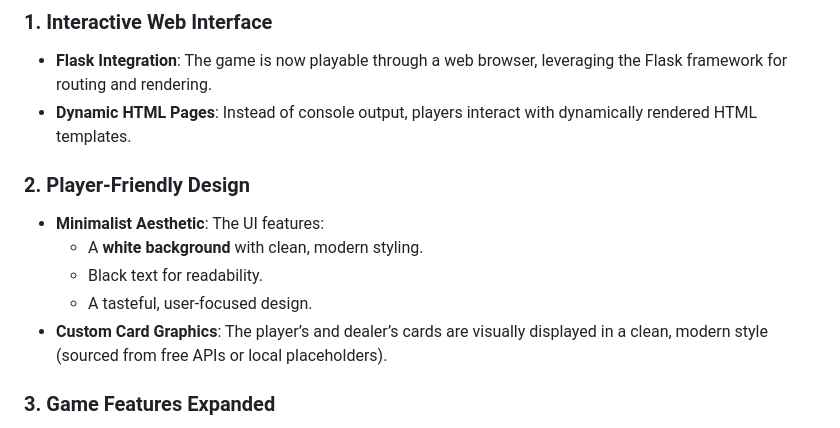
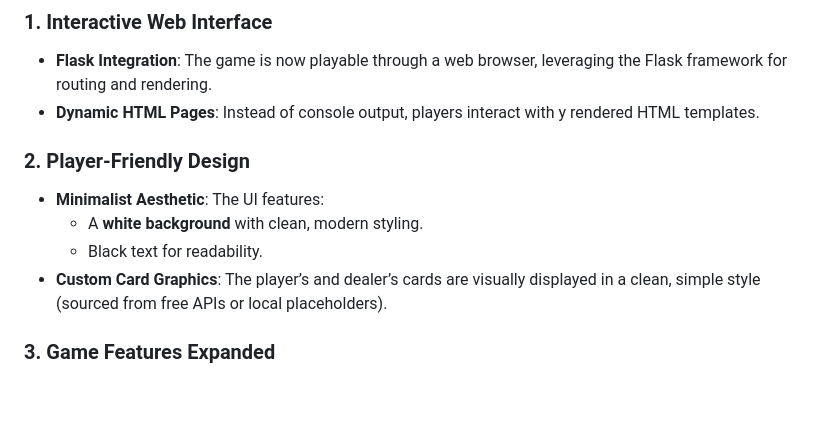
Before and after one commit to plinksie/BBC_Blackjack_WebVersion, a Markdown page: README.md, the part around the change. GitHub-like rendering; blank space fills up the shorter version.

Commit message:
read me extended, site tested

```diff
--- a/README.md
+++ b/README.md
@@ -9,15 +9,14 @@ Welcome to the **Web Version** of my Blackjack project for the BBC's Software En
 ### 1. **Interactive Web Interface**
 
 - **Flask Integration**: The game is now playable through a web browser, leveraging the Flask framework for routing and rendering.
-- **Dynamic HTML Pages**: Instead of console output, players interact with dynamically rendered HTML templates.
+- **Dynamic HTML Pages**: Instead of console output, players interact with y rendered HTML templates.
 
 ### 2. **Player-Friendly Design**
 
 - **Minimalist Aesthetic**: The UI features:
   - A **white background** with clean, modern styling.
   - Black text for readability.
-  - A tasteful, user-focused design.
-- **Custom Card Graphics**: The player’s and dealer’s cards are visually displayed in a clean, modern style (sourced from free APIs or local placeholders).
+- **Custom Card Graphics**: The player’s and dealer’s cards are visually displayed in a clean, simple style (sourced from free APIs or local placeholders).
 
 ### 3. **Game Features Expanded**
 
```
